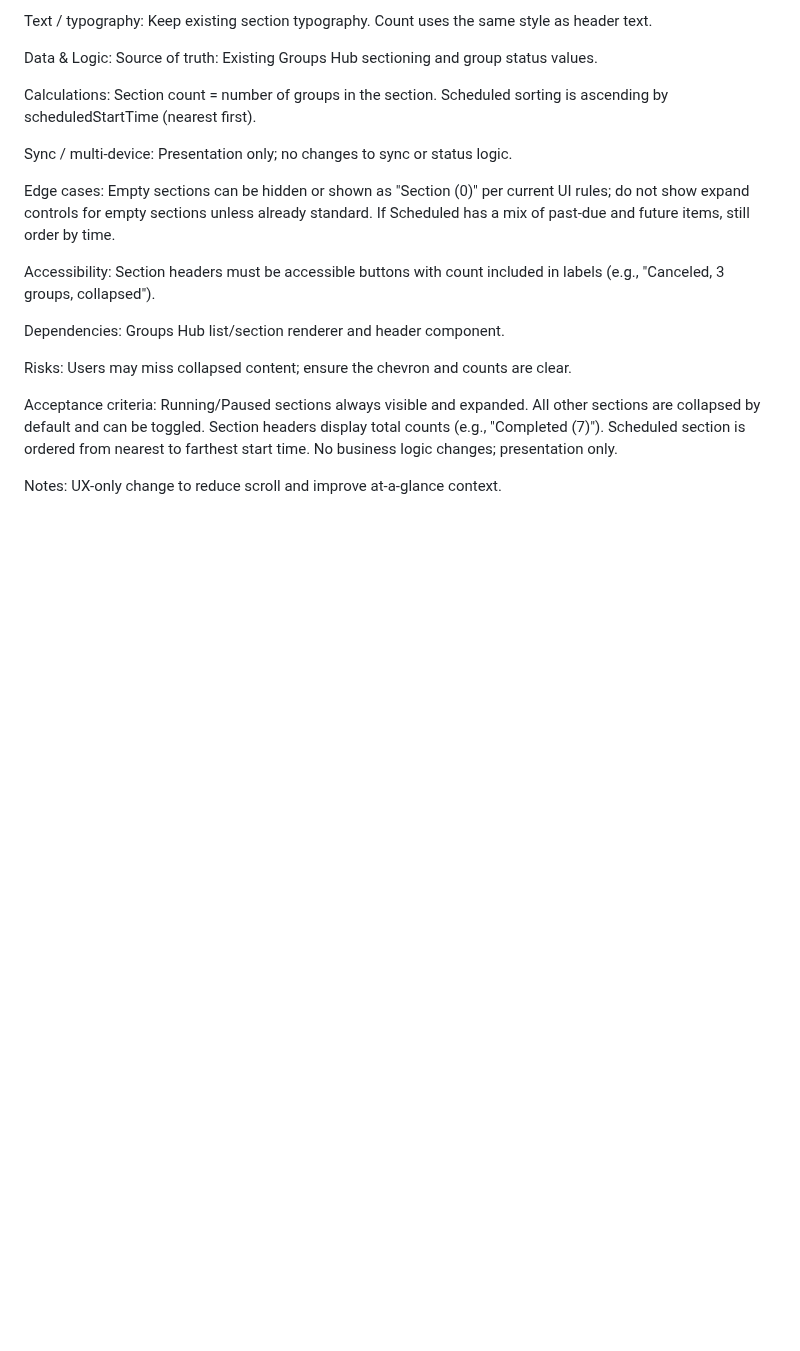
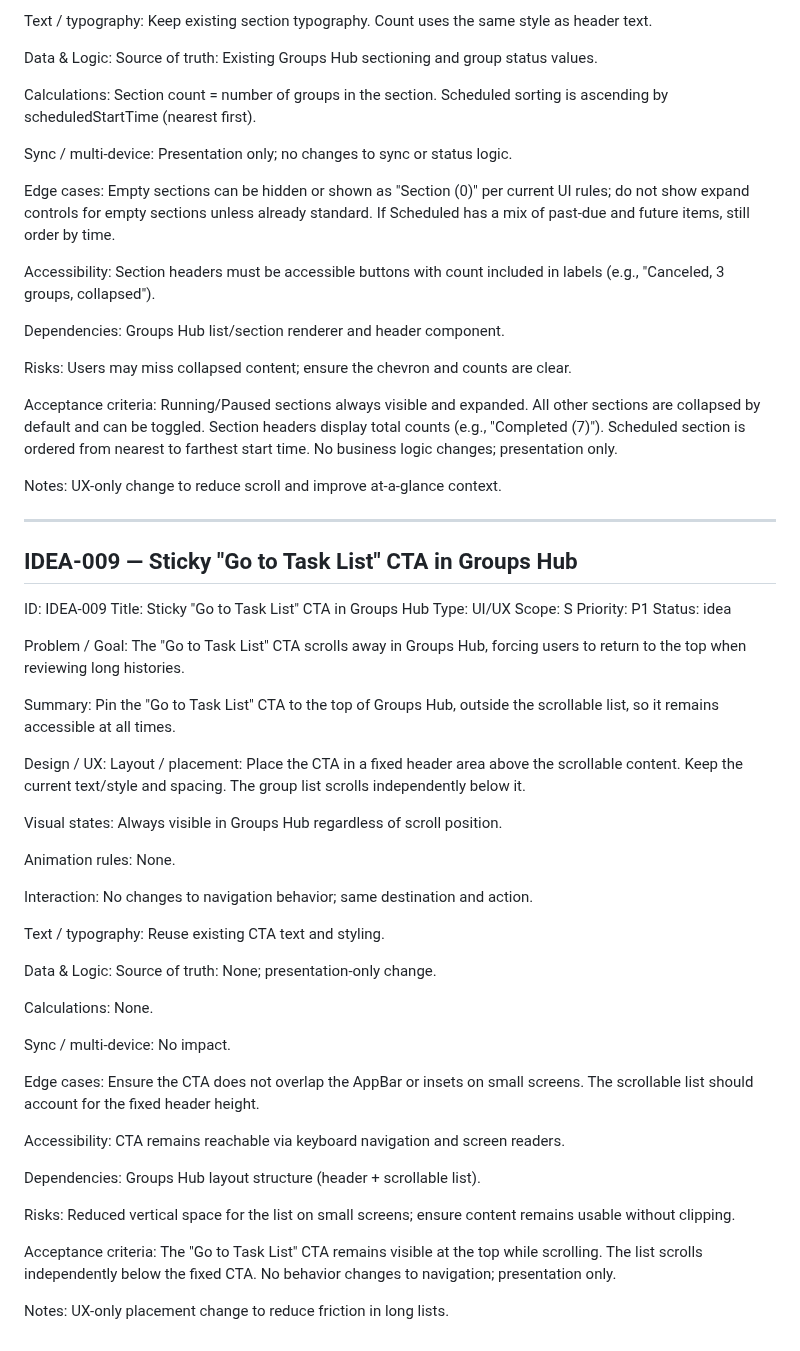
Before and after one commit to marcdevelopez/focus-interval, a Markdown page: docs/feature_backlog.md, the part around the change. Rendered like a GitHub page; blank space fills up the shorter version.

Commit message:
Add IDEA-009 sticky Groups Hub Task List CTA

```diff
--- a/docs/feature_backlog.md
+++ b/docs/feature_backlog.md
@@ -671,3 +671,71 @@ No business logic changes; presentation only.
 
 Notes:
 UX-only change to reduce scroll and improve at-a-glance context.
+
+---
+
+## IDEA-009 — Sticky "Go to Task List" CTA in Groups Hub
+
+ID: IDEA-009
+Title: Sticky "Go to Task List" CTA in Groups Hub
+Type: UI/UX
+Scope: S
+Priority: P1
+Status: idea
+
+Problem / Goal:
+The "Go to Task List" CTA scrolls away in Groups Hub, forcing users to return
+to the top when reviewing long histories.
+
+Summary:
+Pin the "Go to Task List" CTA to the top of Groups Hub, outside the scrollable
+list, so it remains accessible at all times.
+
+Design / UX:
+Layout / placement:
+Place the CTA in a fixed header area above the scrollable content. Keep the
+current text/style and spacing. The group list scrolls independently below it.
+
+Visual states:
+Always visible in Groups Hub regardless of scroll position.
+
+Animation rules:
+None.
+
+Interaction:
+No changes to navigation behavior; same destination and action.
+
+Text / typography:
+Reuse existing CTA text and styling.
+
+Data & Logic:
+Source of truth:
+None; presentation-only change.
+
+Calculations:
+None.
+
+Sync / multi-device:
+No impact.
+
+Edge cases:
+Ensure the CTA does not overlap the AppBar or insets on small screens. The
+scrollable list should account for the fixed header height.
+
+Accessibility:
+CTA remains reachable via keyboard navigation and screen readers.
+
+Dependencies:
+Groups Hub layout structure (header + scrollable list).
+
+Risks:
+Reduced vertical space for the list on small screens; ensure content remains
+usable without clipping.
+
+Acceptance criteria:
+The "Go to Task List" CTA remains visible at the top while scrolling.
+The list scrolls independently below the fixed CTA.
+No behavior changes to navigation; presentation only.
+
+Notes:
+UX-only placement change to reduce friction in long lists.
```
